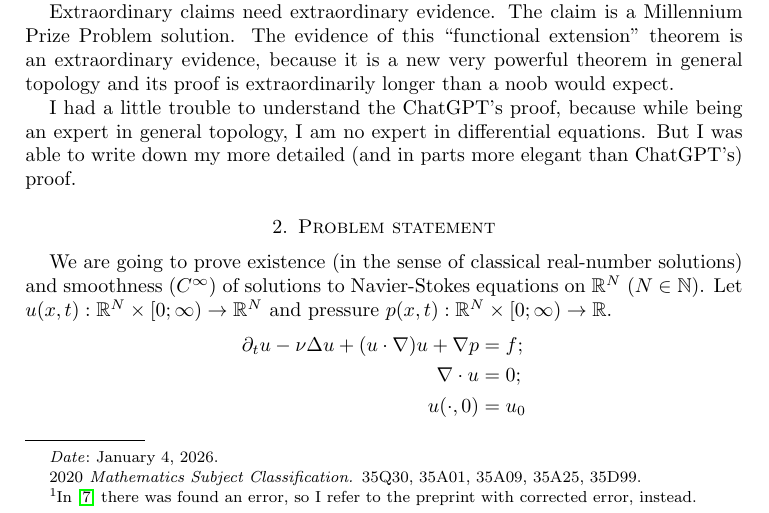
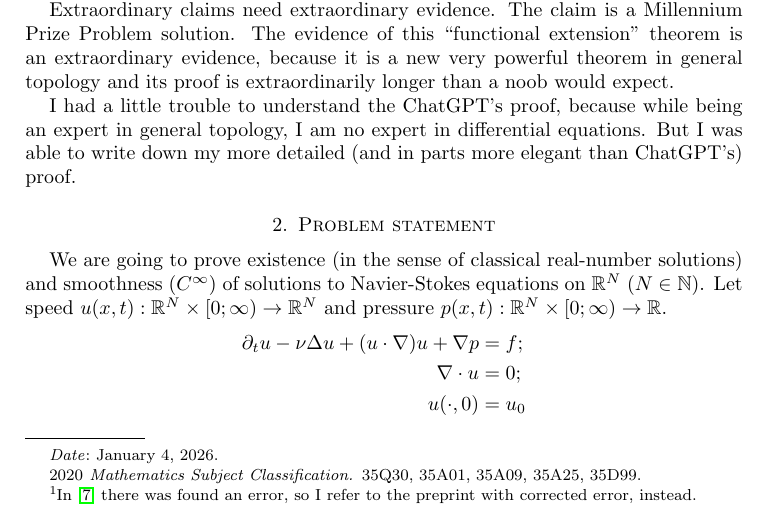
Before and after one commit to vporton/navier-stokes, a LaTeX paper (solution.tex): part of page 1 of 9, cut so that both start at the same text. Compiled offline with pdfLaTeX.

Commit message:
clarification

```diff
--- a/solution.tex
+++ b/solution.tex
@@ -70,7 +70,7 @@
 \section{Problem statement}
 
 We are going to prove existence (in the sense of classical real-number solutions) and smoothness~($C^\infty$) of solutions to Na\-vi\-er-Sto\-kes equations on $\mathbb{R}^N$ ($N\in\mathbb{N}$).
-Let $u(x,t):\mathbb{R}^N\times[0;\infty)\to\mathbb{R}^N$ and pressure $p(x,t):\mathbb{R}^N\times[0;\infty)\to\mathbb{R}$.
+Let speed $u(x,t):\mathbb{R}^N\times[0;\infty)\to\mathbb{R}^N$ and pressure $p(x,t):\mathbb{R}^N\times[0;\infty)\to\mathbb{R}$.
 \begin{align*}
 \partial_t u - \nu\Delta u + (u \cdot \nabla) u + \nabla p &= f ;\\
 \nabla \cdot u &= 0;\\
```
